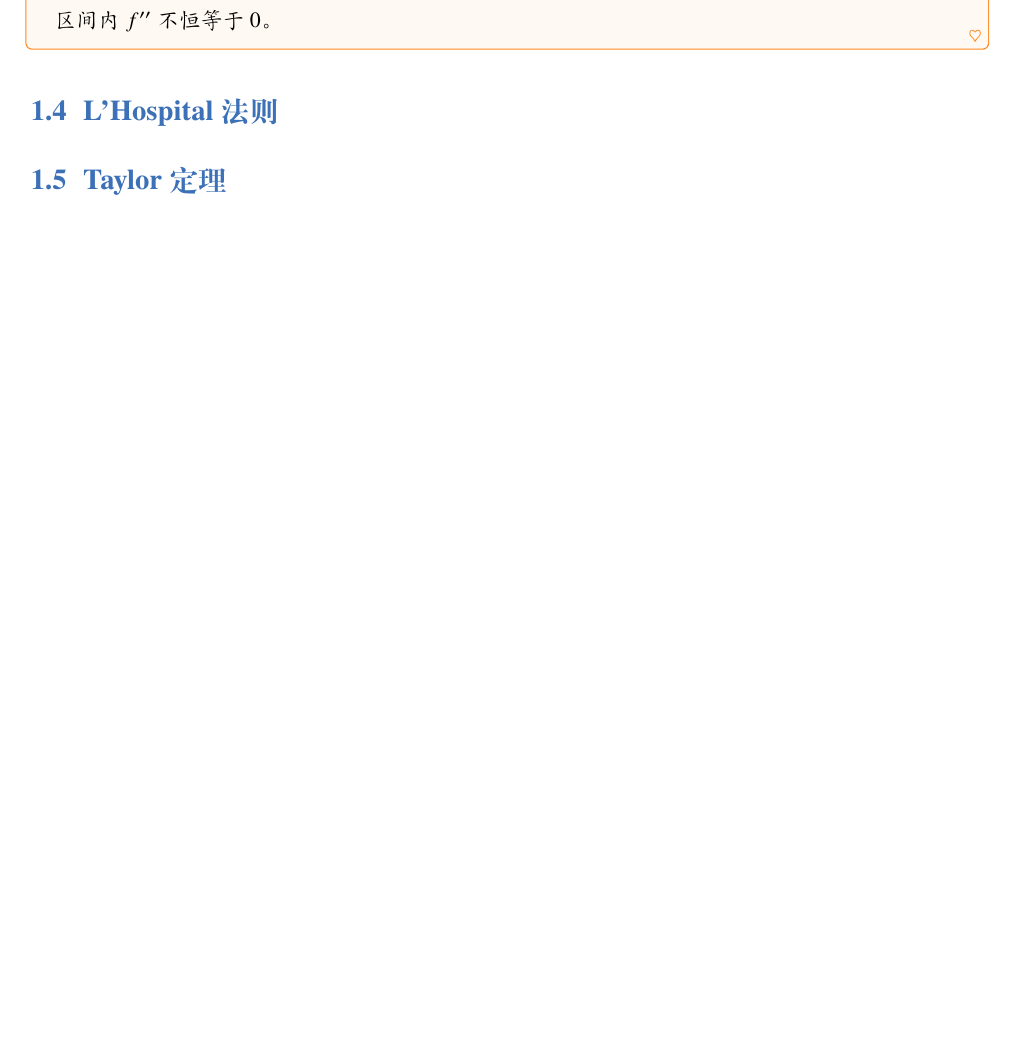
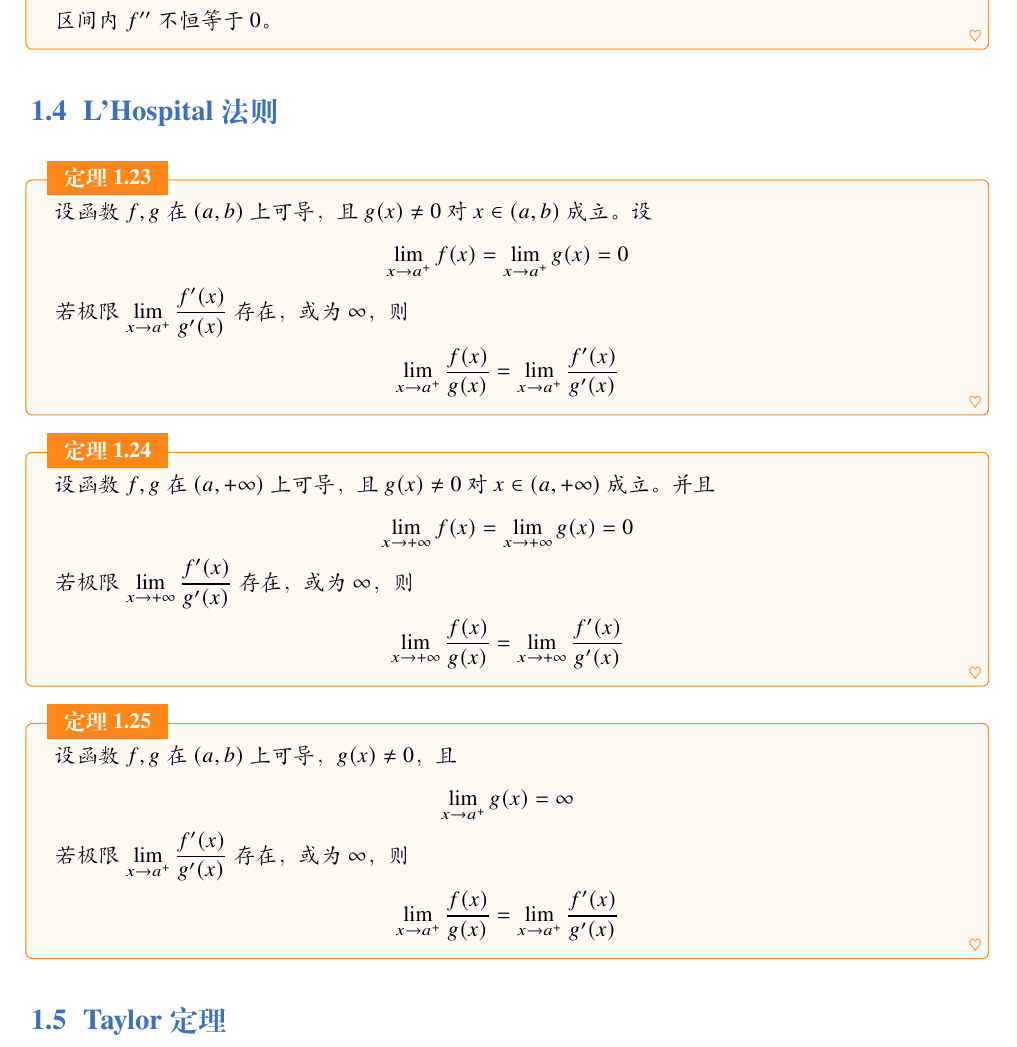
Before and after one commit to lumicia/Mathematical-Analysis-Notes, a LaTeX book (main.tex, which reads 3.tex): part of page 10 of 10, cut so that both start at the same text. Compiled offline with XeLaTeX; a missing font is replaced by an installed copy or a similar font.

Commit message:
add chap3-6

```diff
--- a/3.tex
+++ b/3.tex
@@ -326,7 +326,26 @@
 
 \section{L'Hospital 法则}
 
+\begin{theorem}
+  设函数 $f,g$ 在 $(a,b)$ 上可导，且 $g(x) \ne 0$ 对 $x \in (a,b)$ 成立。设
+  \[\lim_{x \to a^{+}}f(x) = \lim_{x \to a^{+}}g(x) = 0\]
+  若极限  $\displaystyle \lim_{x \to a^{+}}\frac{f'(x)}{g'(x)}$ 存在，或为 $\infty$，则
+  \[\lim_{x \to a^{+}}\frac{f(x)}{g(x)} = \lim_{x \to a^{+}}\frac{f'(x)}{g'(x)}\]
+\end{theorem}
 
+\begin{theorem}
+  设函数 $f,g$ 在 $(a,+\infty)$ 上可导，且 $g(x) \ne 0$ 对 $x \in (a,+\infty)$ 成立。并且
+  \[\lim_{x \to +\infty}f(x) = \lim_{x \to +\infty}g(x) = 0\]
+  若极限 $\displaystyle \lim_{x \to +\infty}\frac{f'(x)}{g'(x)}$ 存在，或为 $\infty$，则
+  \[\lim_{x \to +\infty}\frac{f(x)}{g(x)} = \lim_{x \to +\infty}\frac{f'(x)}{g'(x)}\]
+\end{theorem}
+
+\begin{theorem}
+  设函数 $f,g$ 在 $(a,b)$ 上可导，$g(x) \ne 0$，且
+  \[ \lim_{x \to a^{+}}g(x) = \infty\]
+  若极限  $\displaystyle \lim_{x \to a^{+}}\frac{f'(x)}{g'(x)}$ 存在，或为 $\infty$，则
+  \[\lim_{x \to a^{+}}\frac{f(x)}{g(x)} = \lim_{x \to a^{+}}\frac{f'(x)}{g'(x)}\]
+\end{theorem}
 
 
 
```
